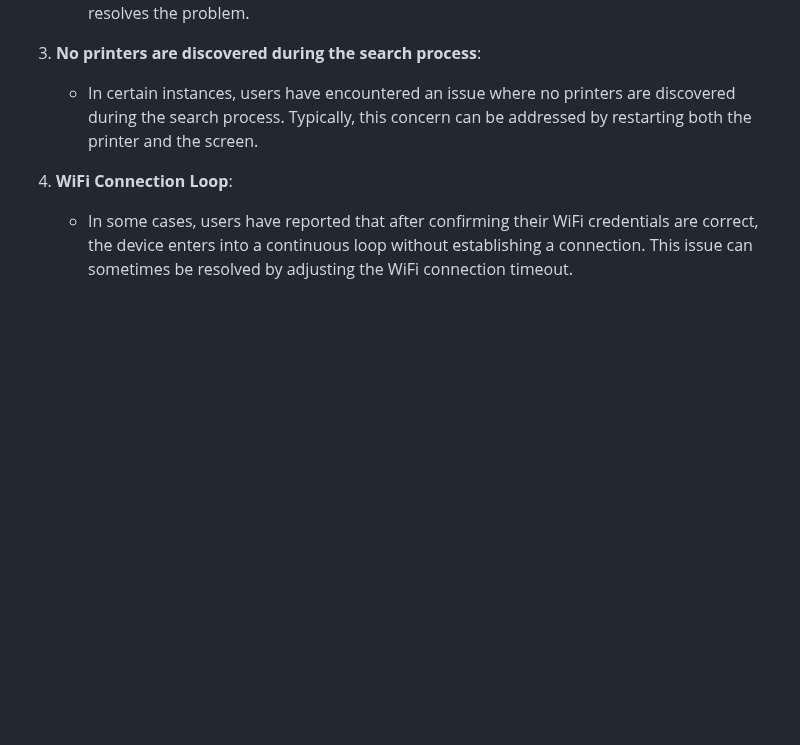
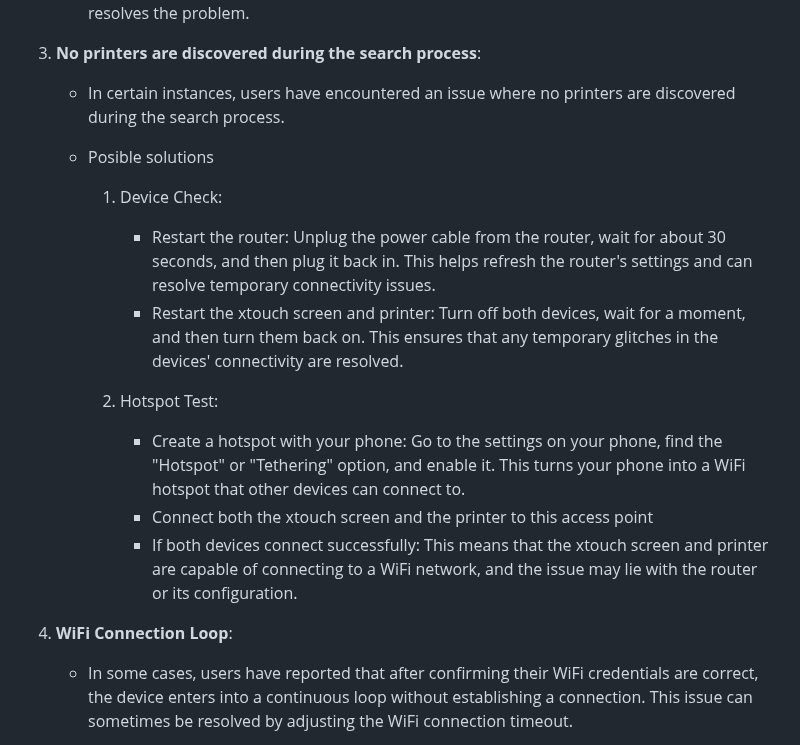
Before and after one commit to xperiments-in/xtouch, a Markdown page: Readme.md, the part around the change. Rendered like a GitHub page; blank space fills up the shorter version.

```diff
--- a/Readme.md
+++ b/Readme.md
@@ -341,7 +341,20 @@ If you encounter issues during the installation or operation of your BambuLab Pr
 
 3. **No printers are discovered during the search process**:
 
-   - In certain instances, users have encountered an issue where no printers are discovered during the search process. Typically, this concern can be addressed by restarting both the printer and the screen.
+   - In certain instances, users have encountered an issue where no printers are discovered during the search process.
+   - Posible solutions
+
+      1. Device Check:
+
+         - Restart the router: Unplug the power cable from the router, wait for about 30 seconds, and then plug it back in. This helps refresh the router's settings and can resolve temporary connectivity issues.
+         - Restart the xtouch screen and printer: Turn off both devices, wait for a moment, and then turn them back on. This ensures that any temporary glitches in the devices' connectivity are resolved.
+
+      2. Hotspot Test:
+
+         - Create a hotspot with your phone: Go to the settings on your phone, find the "Hotspot" or "Tethering" option, and enable it. This turns your phone into a WiFi hotspot that other devices can connect to.
+         - Connect both the xtouch screen and the printer to this access point
+         - If both devices connect successfully: This means that the xtouch screen and printer are capable of connecting to a WiFi network, and the issue may lie with the router or its configuration.
+
 
 4. **WiFi Connection Loop**:
 
```
